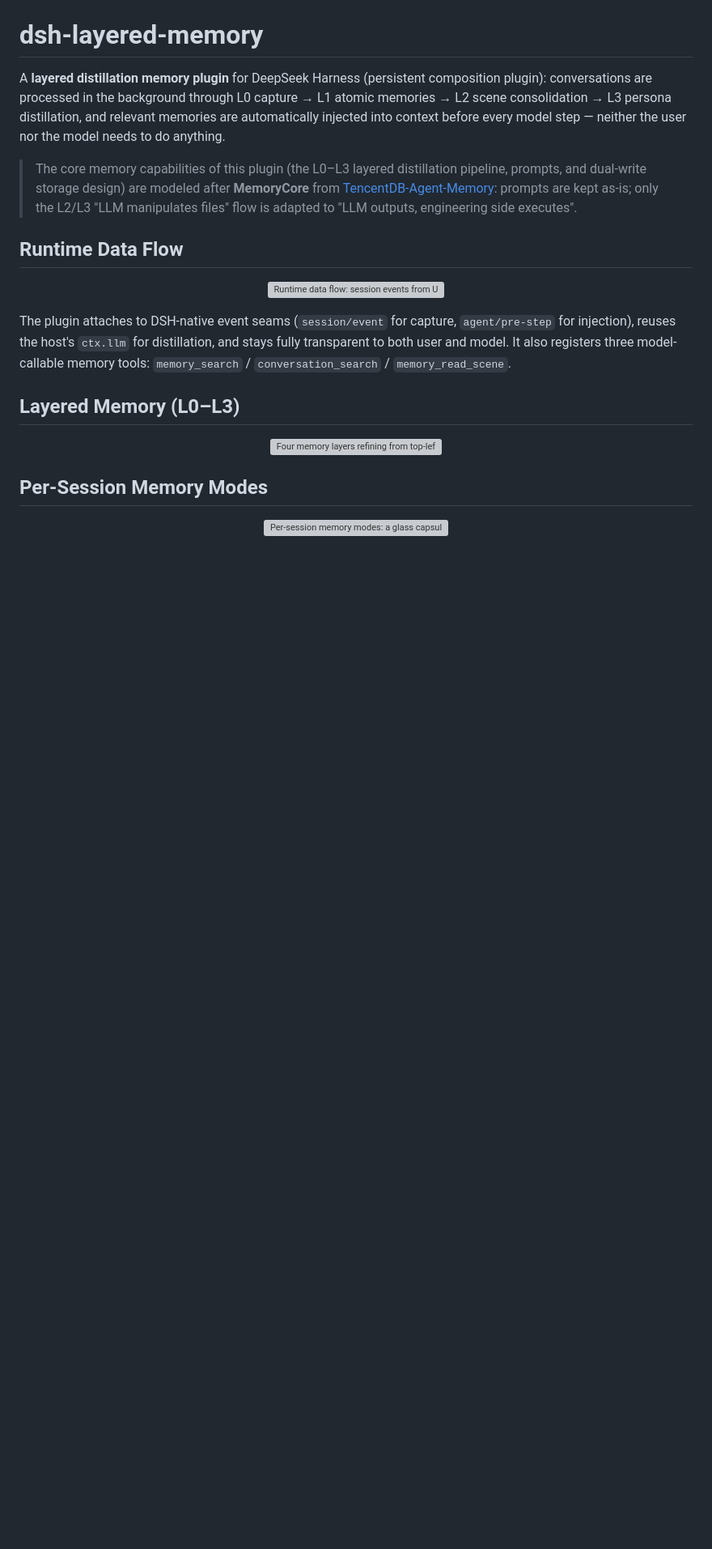
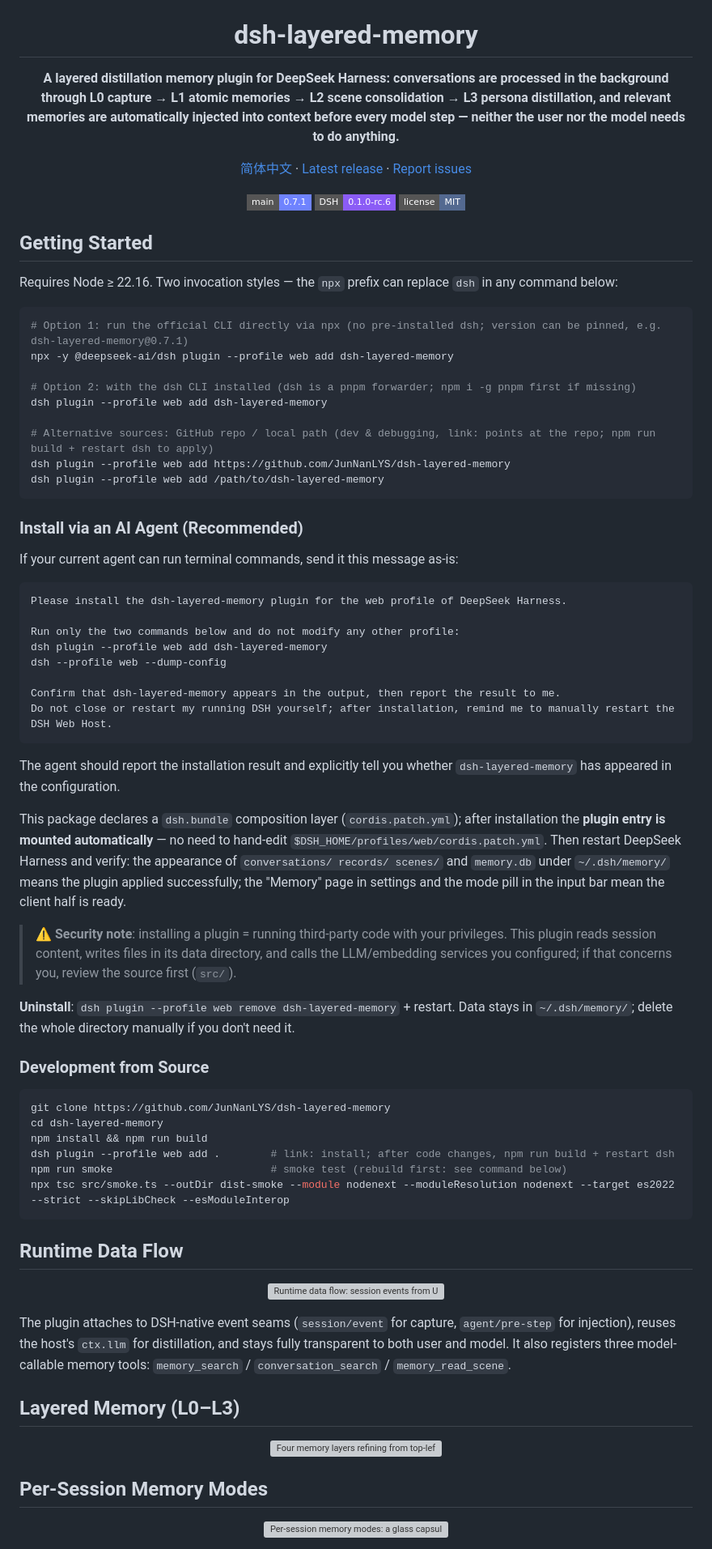
Before and after one commit to JunNanLYS/dsh-layered-memory, a Markdown page: README.en.md, the part around one of its changes. Shown at 81% size. Rendered like a GitHub page; badges without logos; blank space fills up the shorter version; grey boxes are pictures that could not be loaded.

````diff
--- a/README.en.md
+++ b/README.en.md
@@ -7,17 +5,76 @@
 
 # dsh-layered-memory
 
-A **layered distillation memory plugin** for DeepSeek Harness (persistent composition
-plugin): conversations are processed in the background through L0 capture → L1 atomic
-memories → L2 scene consolidation → L3 persona distillation, and relevant memories are
-automatically injected into context before every model step — neither the user nor the
-model needs to do anything.
+**A layered distillation memory plugin for DeepSeek Harness: conversations are processed in the background through L0 capture → L1 atomic memories → L2 scene consolidation → L3 persona distillation, and relevant memories are automatically injected into context before every model step — neither the user nor the model needs to do anything.**
 
-> The core memory capabilities of this plugin (the L0–L3 layered distillation pipeline,
-> prompts, and dual-write storage design) are modeled after **MemoryCore** from
-> [TencentDB-Agent-Memory](https://github.com/TencentCloud/TencentDB-Agent-Memory):
-> prompts are kept as-is; only the L2/L3 "LLM manipulates files" flow is adapted to
-> "LLM outputs, engineering side executes".
+[简体中文](README.md) · [Latest release](https://github.com/JunNanLYS/dsh-layered-memory/releases/latest) · [Report issues](https://github.com/JunNanLYS/dsh-layered-memory/issues)
+
+[![main 0.7.1](https://img.shields.io/badge/main-0.7.1-6f83ff?style=flat-square)](https://github.com/JunNanLYS/dsh-layered-memory/tree/main)
+[![DSH 0.1.0-rc.6](https://img.shields.io/badge/DSH-0.1.0--rc.6-8b5cf6?style=flat-square)](https://github.com/deepseek-ai/deepseek-harness)
+[![MIT License](https://img.shields.io/badge/license-MIT-536990?style=flat-square)](LICENSE)
+
+</div>
+
+## Getting Started
+
+Requires Node ≥ 22.16. Two invocation styles — the `npx` prefix can replace `dsh` in
+any command below:
+
+```bash
+# Option 1: run the official CLI directly via npx (no pre-installed dsh; version can be pinned, e.g. dsh-layered-memory@0.7.1)
+npx -y @deepseek-ai/dsh plugin --profile web add dsh-layered-memory
+
+# Option 2: with the dsh CLI installed (dsh is a pnpm forwarder; npm i -g pnpm first if missing)
+dsh plugin --profile web add dsh-layered-memory
+
+# Alternative sources: GitHub repo / local path (dev & debugging, link: points at the repo; npm run build + restart dsh to apply)
+dsh plugin --profile web add https://github.com/JunNanLYS/dsh-layered-memory
+dsh plugin --profile web add /path/to/dsh-layered-memory
+```
+
+### Install via an AI Agent (Recommended)
+
+If your current agent can run terminal commands, send it this message as-is:
+
+```text
+Please install the dsh-layered-memory plugin for the web profile of DeepSeek Harness.
+
+Run only the two commands below and do not modify any other profile:
+dsh plugin --profile web add dsh-layered-memory
+dsh --profile web --dump-config
+
+Confirm that dsh-layered-memory appears in the output, then report the result to me.
+Do not close or restart my running DSH yourself; after installation, remind me to manually restart the DSH Web Host.
+```
+
+The agent should report the installation result and explicitly tell you whether
+`dsh-layered-memory` has appeared in the configuration.
+
+This package declares a `dsh.bundle` composition layer (`cordis.patch.yml`); after
+installation the **plugin entry is mounted automatically** — no need to hand-edit
+`$DSH_HOME/profiles/web/cordis.patch.yml`. Then restart DeepSeek Harness and verify:
+the appearance of `conversations/ records/ scenes/` and `memory.db` under
+`~/.dsh/memory/` means the plugin applied successfully; the "Memory" page in settings
+and the mode pill in the input bar mean the client half is ready.
+
+> ⚠️ **Security note**: installing a plugin = running third-party code with your
+> privileges. This plugin reads session content, writes files in its data directory,
+> and calls the LLM/embedding services you configured; if that concerns you, review
+> the source first (`src/`).
+
+**Uninstall**: `dsh plugin --profile web remove dsh-layered-memory` + restart. Data
+stays in `~/.dsh/memory/`; delete the whole directory manually if you don't need it.
+
+### Development from Source
+
+```bash
+git clone https://github.com/JunNanLYS/dsh-layered-memory
+cd dsh-layered-memory
+npm install && npm run build
+dsh plugin --profile web add .        # link: install; after code changes, npm run build + restart dsh
+npm run smoke                         # smoke test (rebuild first: see command below)
+npx tsc src/smoke.ts --outDir dist-smoke --module nodenext --moduleResolution nodenext --target es2022 --strict --skipLibCheck --esModuleInterop
+```
 
 ## Runtime Data Flow
 
````
Also changed, not shown: other parts of README.en.md (+14 -62 lines), README.md (+114 -111 lines), assets/img/EmbeddingSource.png (added).
